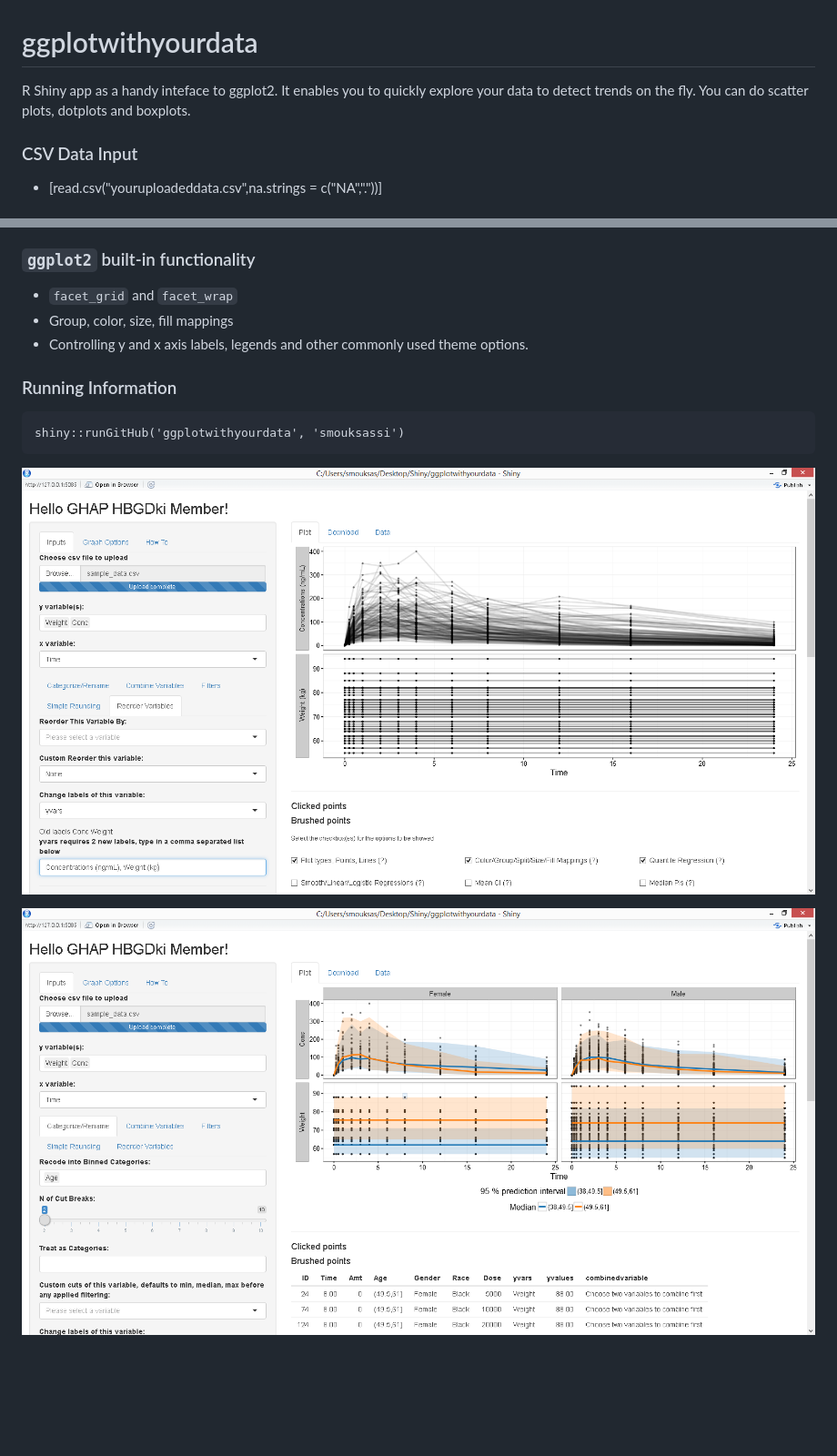
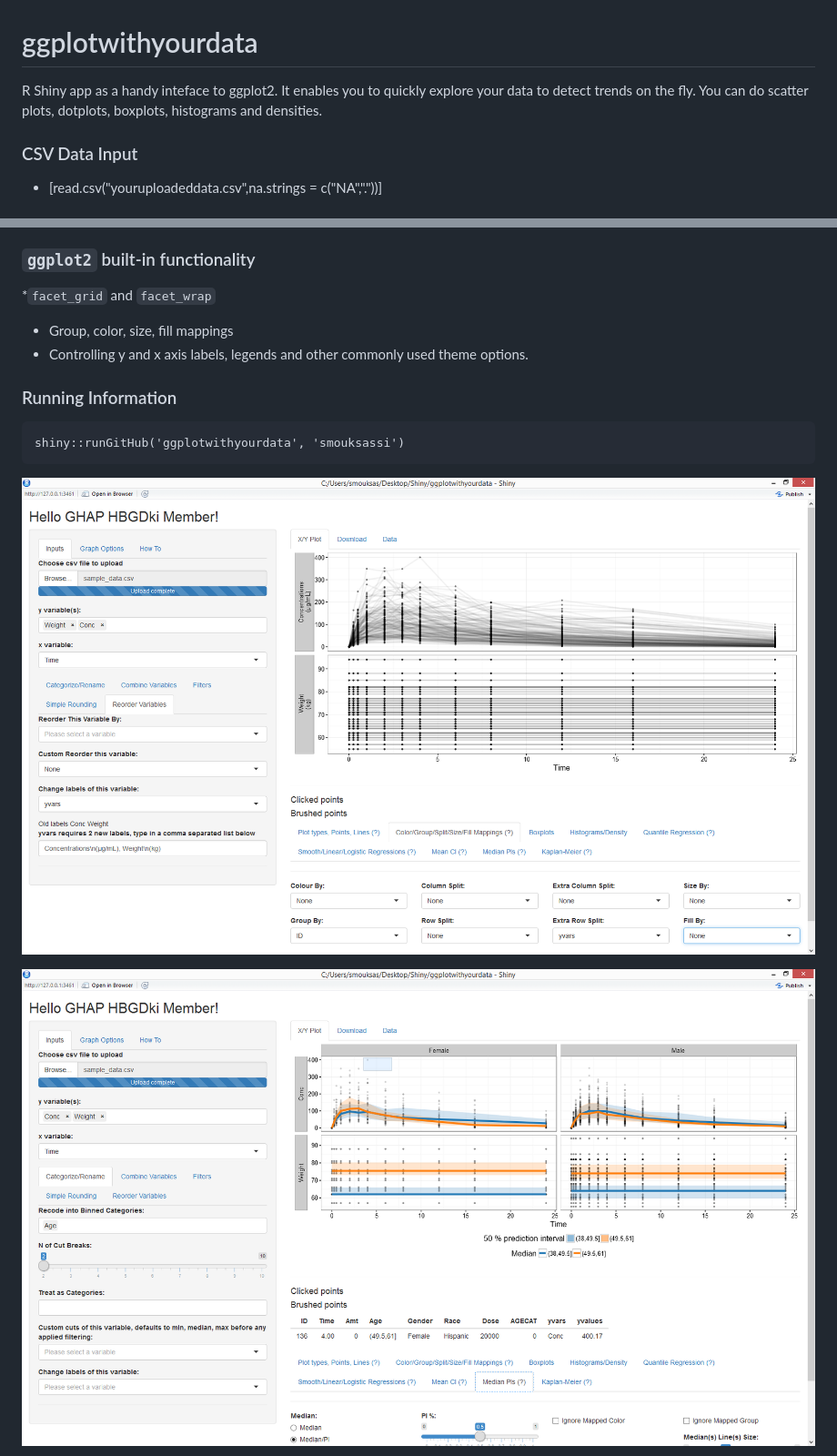
Before and after one commit to smouksassi/ggplotwithyourdata, a Markdown page: README.md, 2 parts joined by grey strips. Shown: that part at 91% size. Rendered like a GitHub page; pictures changed too: snapshot.png, snapshot2.png; blank space fills up the shorter version.

```diff
--- a/README.md
+++ b/README.md
@@ -1,6 +1,6 @@
 ggplotwithyourdata
 ========
-R Shiny app as a handy inteface to ggplot2. It enables you to quickly explore your data to detect trends on the fly. You can do scatter plots, dotplots and boxplots.
+R Shiny app as a handy inteface to ggplot2. It enables you to quickly explore your data to detect trends on the fly. You can do scatter plots, dotplots, boxplots, histograms and densities.
 
 ### CSV Data Input
 * [read.csv("youruploadeddata.csv",na.strings = c("NA","."))]
@@ -21,7 +21,7 @@ R Shiny app as a handy inteface to ggplot2. It enables you to quickly explore yo
 * Kaplan-Meier
 
 ### `ggplot2` built-in functionality
-* `facet_grid` and `facet_wrap`
+*`facet_grid` and `facet_wrap`
 * Group, color, size, fill mappings
 * Controlling y and x axis labels, legends and other commonly used theme options.
 
```
Also changed, not shown: other parts of README.md (+4 -0 lines), snapshot3.png (added), snapshot4.png (added).
